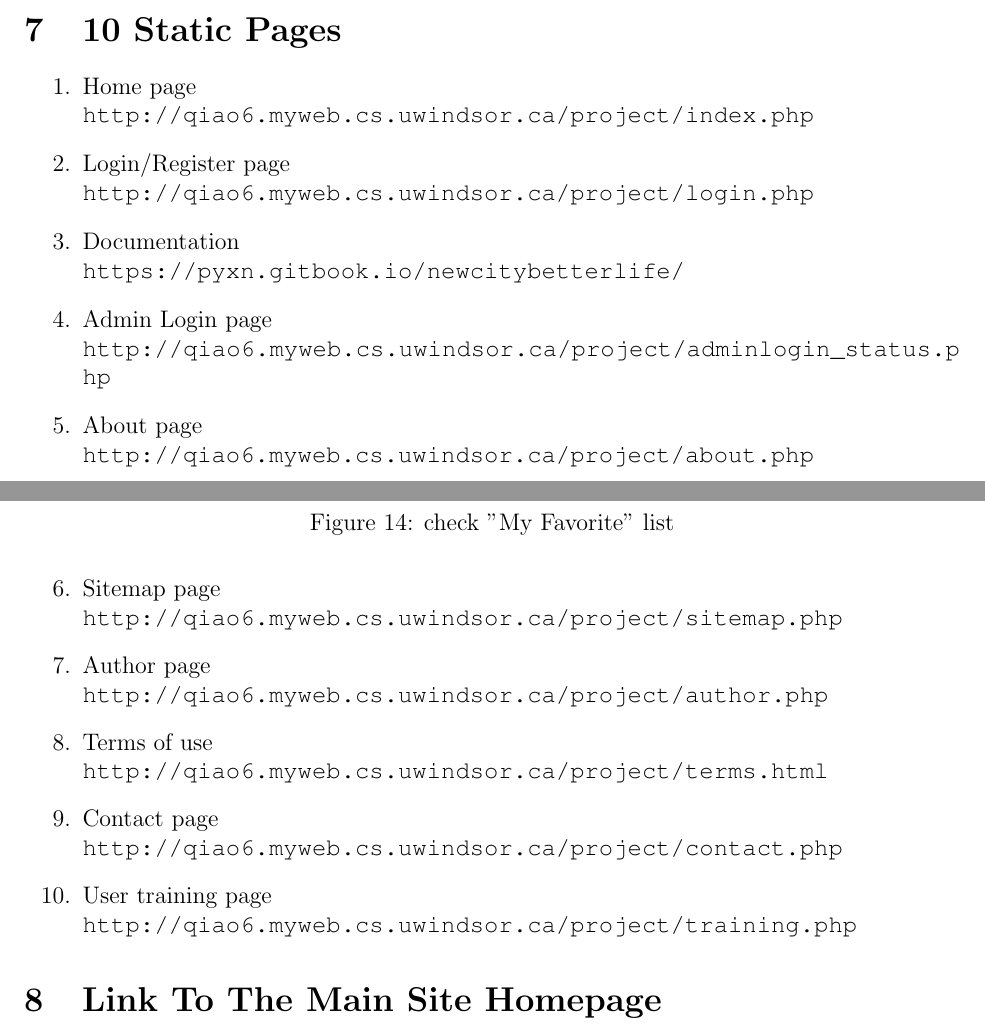
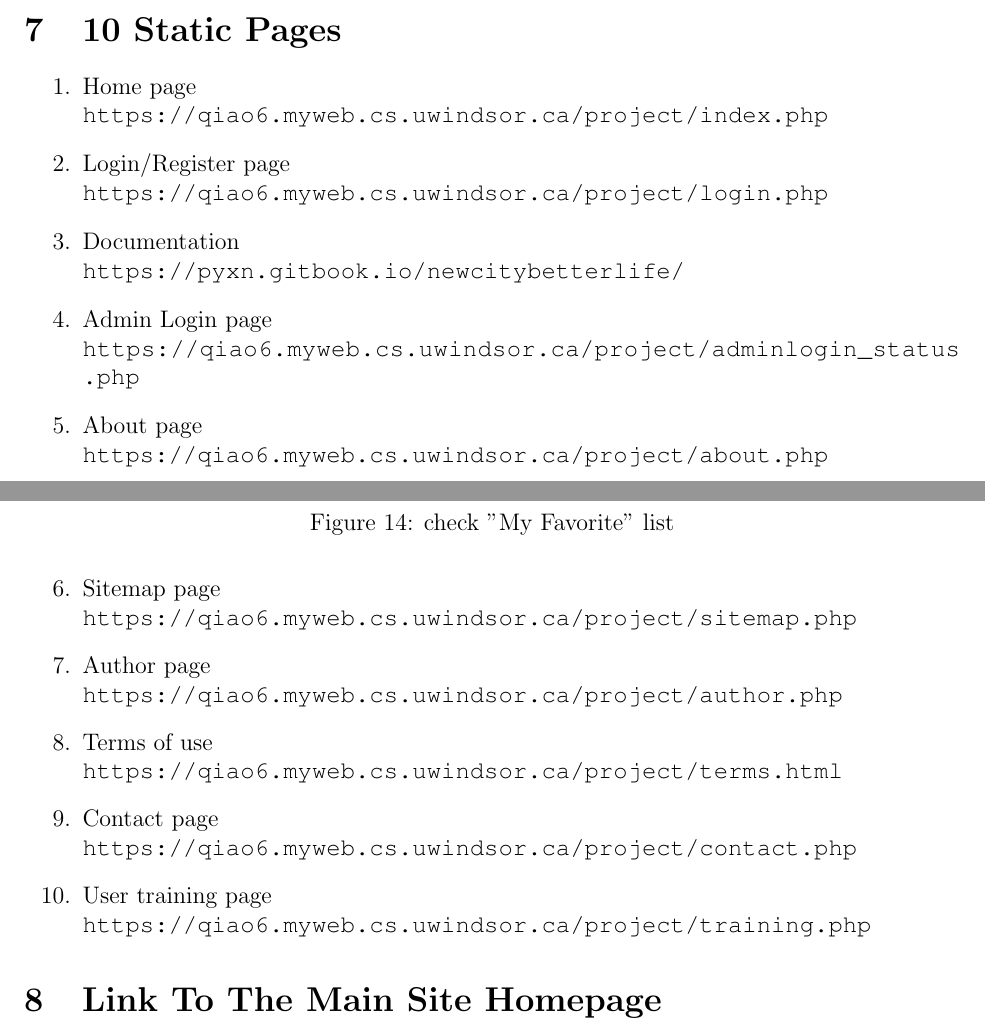
Before and after one commit to pyxn/Project-COMP3340, a LaTeX paper (report/COMP3340_FinalReport.tex): two parts of pages 11 and 13 of 91, joined at a grey line, cut so that both start at the same text. Compiled offline with pdfLaTeX.

Commit message:
Update COMP3340_FinalReport.tex

```diff
--- a/report/COMP3340_FinalReport.tex
+++ b/report/COMP3340_FinalReport.tex
@@ -190,16 +190,16 @@ Using the file “dreamcity.php” we are able to generate 1000+ different pages
 \section{10 Static Pages}
 
 \begin{enumerate}
-	\item Home page 			\\\url{http://qiao6.myweb.cs.uwindsor.ca/project/index.php}
-	\item Login/Register page 	\\\url{http://qiao6.myweb.cs.uwindsor.ca/project/login.php}
+	\item Home page 			\\\url{https://qiao6.myweb.cs.uwindsor.ca/project/index.php}
+	\item Login/Register page 	\\\url{https://qiao6.myweb.cs.uwindsor.ca/project/login.php}
 	\item Documentation 		\\\url{https://pyxn.gitbook.io/newcitybetterlife/}
-	\item Admin Login page 		\\\url{http://qiao6.myweb.cs.uwindsor.ca/project/adminlogin_status.php}
-	\item About page 			\\\url{http://qiao6.myweb.cs.uwindsor.ca/project/about.php}
-	\item Sitemap page 			\\\url{http://qiao6.myweb.cs.uwindsor.ca/project/sitemap.php}
-	\item Author page 			\\\url{http://qiao6.myweb.cs.uwindsor.ca/project/author.php}
-	\item Terms of use 			\\\url{http://qiao6.myweb.cs.uwindsor.ca/project/terms.html}
-	\item Contact page 			\\\url{http://qiao6.myweb.cs.uwindsor.ca/project/contact.php}
-	\item User training page 	\\\url{http://qiao6.myweb.cs.uwindsor.ca/project/training.php}
+	\item Admin Login page 		\\\url{https://qiao6.myweb.cs.uwindsor.ca/project/adminlogin_status.php}
+	\item About page 			\\\url{https://qiao6.myweb.cs.uwindsor.ca/project/about.php}
+	\item Sitemap page 			\\\url{https://qiao6.myweb.cs.uwindsor.ca/project/sitemap.php}
+	\item Author page 			\\\url{https://qiao6.myweb.cs.uwindsor.ca/project/author.php}
+	\item Terms of use 			\\\url{https://qiao6.myweb.cs.uwindsor.ca/project/terms.html}
+	\item Contact page 			\\\url{https://qiao6.myweb.cs.uwindsor.ca/project/contact.php}
+	\item User training page 	\\\url{https://qiao6.myweb.cs.uwindsor.ca/project/training.php}
 \end{enumerate}
 
 % =====================================================================
```
